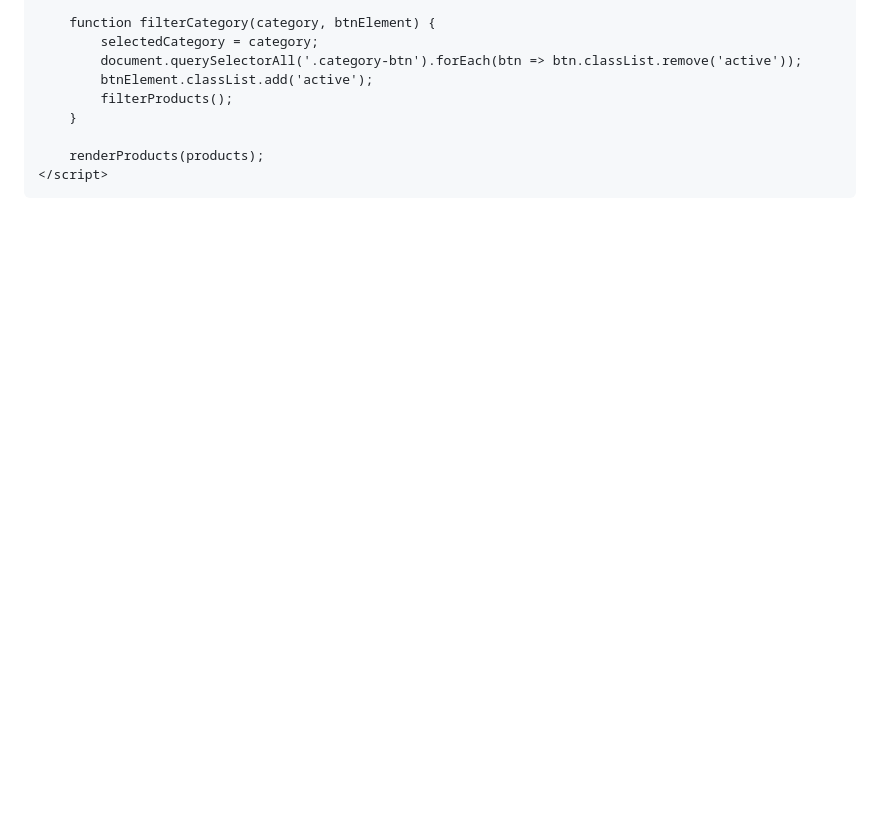
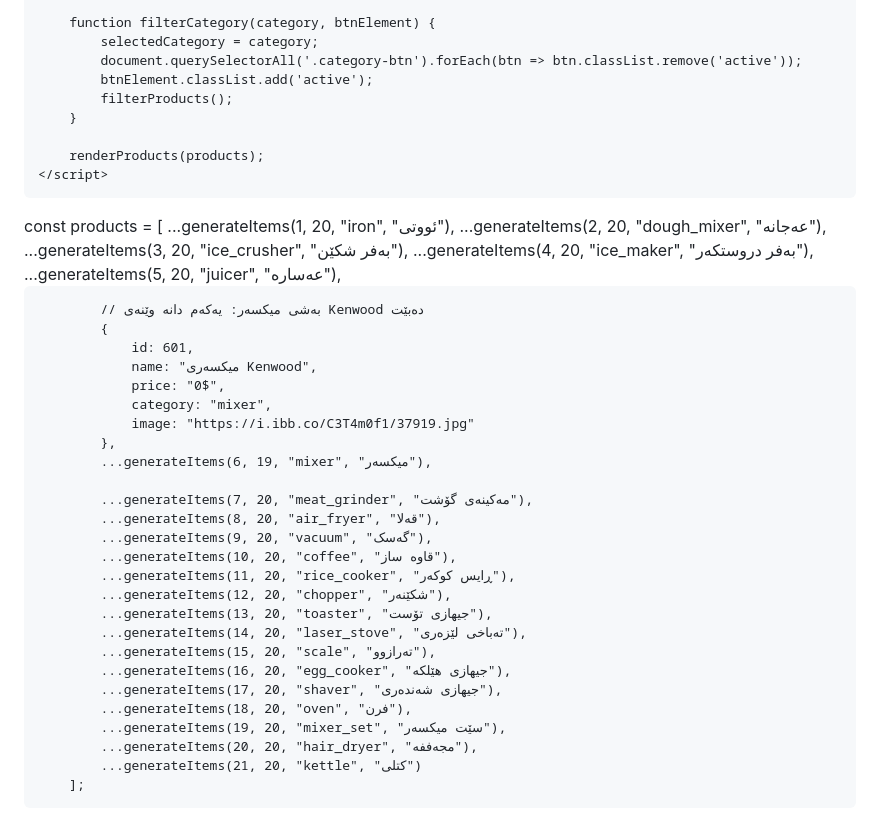
Before and after one commit to royalshop-erbil/royalshop, a Markdown page: README.md, the part around the change. Drawn GitHub-style; blank space fills up the shorter version.

```diff
--- a/README.md
+++ b/README.md
@@ -172,3 +172,36 @@
     </script>
 </body>
 </html>
+        const products = [
+            ...generateItems(1, 20, "iron", "ئووتی"),
+            ...generateItems(2, 20, "dough_mixer", "عەجانە"),
+            ...generateItems(3, 20, "ice_crusher", "بەفر شکێن"),
+            ...generateItems(4, 20, "ice_maker", "بەفر دروستکەر"),
+            ...generateItems(5, 20, "juicer", "عەسارە"),
+
+            // بەشی میکسەر: یەکەم دانە وێنەی Kenwood دەبێت
+            {
+                id: 601,
+                name: "میکسەری Kenwood",
+                price: "0$",
+                category: "mixer",
+                image: "https://i.ibb.co/C3T4m0f1/37919.jpg"
+            },
+            ...generateItems(6, 19, "mixer", "میکسەر"),
+
+            ...generateItems(7, 20, "meat_grinder", "مەکینەی گۆشت"),
+            ...generateItems(8, 20, "air_fryer", "قەلا"),
+            ...generateItems(9, 20, "vacuum", "گەسک"),
+            ...generateItems(10, 20, "coffee", "قاوە ساز"),
+            ...generateItems(11, 20, "rice_cooker", "ڕایس کوکەر"),
+            ...generateItems(12, 20, "chopper", "شکێنەر"),
+            ...generateItems(13, 20, "toaster", "جیهازی تۆست"),
+            ...generateItems(14, 20, "laser_stove", "تەباخی لێزەری"),
+            ...generateItems(15, 20, "scale", "تەرازوو"),
+            ...generateItems(16, 20, "egg_cooker", "جیهازی هێلکە"),
+            ...generateItems(17, 20, "shaver", "جیهازی شەندەری"),
+            ...generateItems(18, 20, "oven", "فرن"),
+            ...generateItems(19, 20, "mixer_set", "سێت میکسەر"),
+            ...generateItems(20, 20, "hair_dryer", "مجەففە"),
+            ...generateItems(21, 20, "kettle", "کتلی")
+        ];
```
